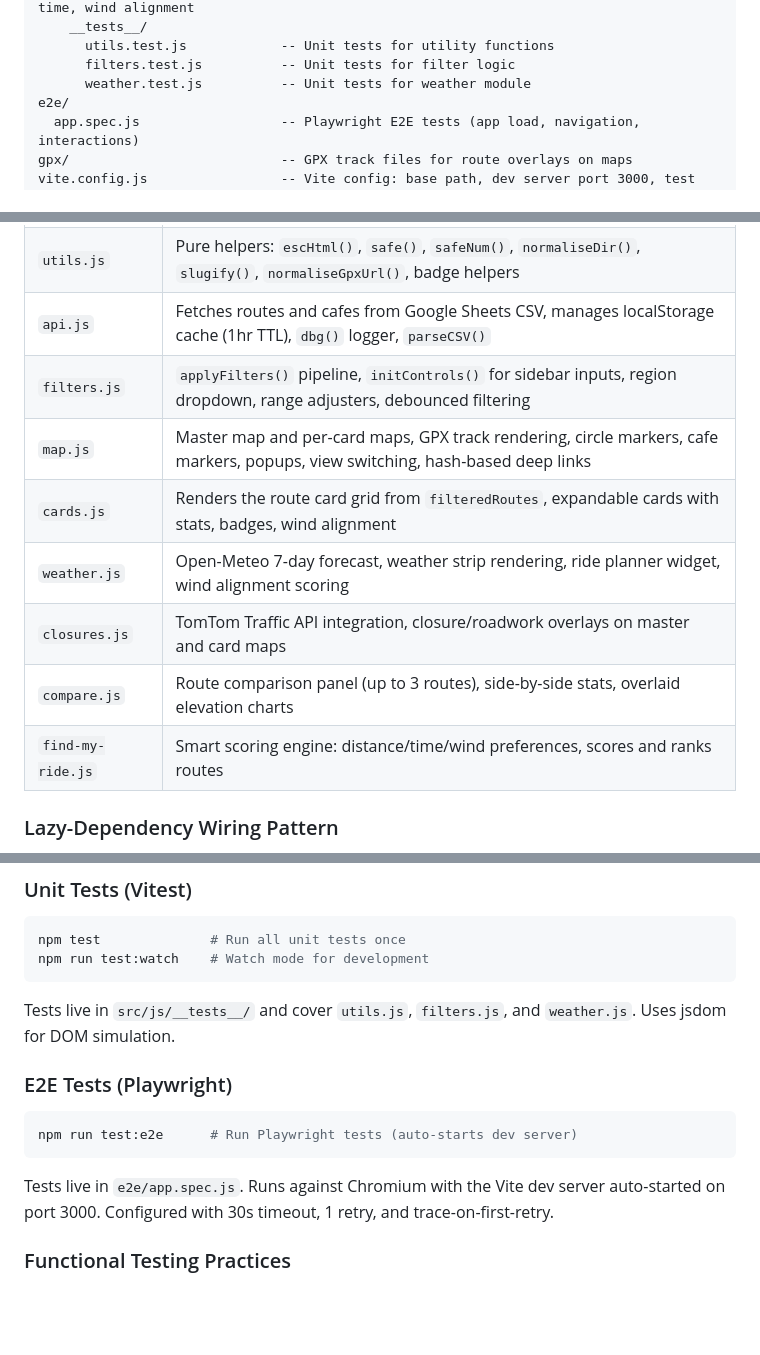
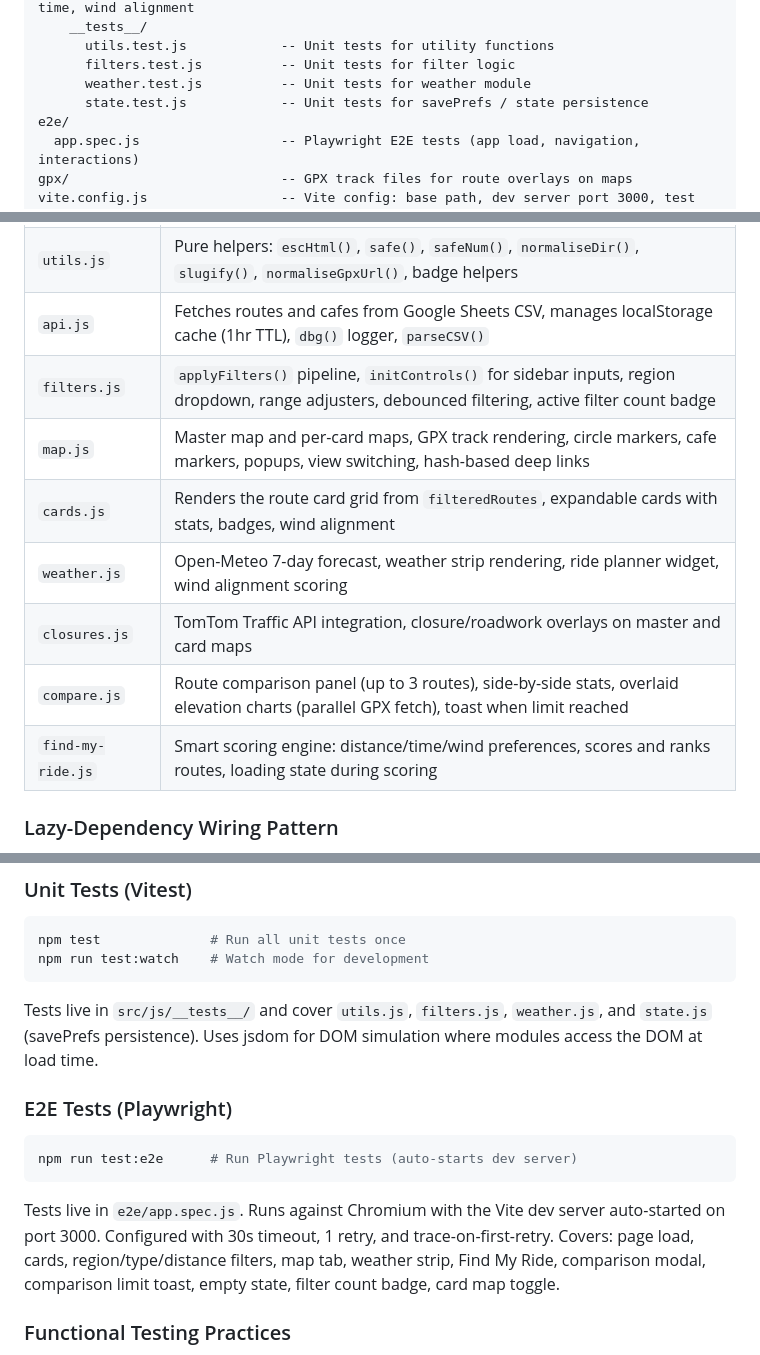
Before and after one commit to alanflockhart/socc-route-finder, a Markdown page: CLAUDE.md, 3 parts joined by grey strips. Drawn GitHub-style; blank space fills up the shorter version.

Commit message:
Update docs to reflect UX polish and test coverage changes
- Add state.test.js to project structure and testing sections
- Update module descriptions for compare.js, filters.js, find-my-ride.js
- Document @vitest-environment jsdom requirement for state tests
- Expand E2E test coverage description in CLAUDE.md

Co-Authored-By: Claude Sonnet 4.6 <noreply@anthropic.com>

````diff
--- a/CLAUDE.md
+++ b/CLAUDE.md
@@ -25,6 +25,7 @@ src/
       utils.test.js            -- Unit tests for utility functions
       filters.test.js          -- Unit tests for filter logic
       weather.test.js          -- Unit tests for weather module
+      state.test.js            -- Unit tests for savePrefs / state persistence
 e2e/
   app.spec.js                  -- Playwright E2E tests (app load, navigation, interactions)
 gpx/                           -- GPX track files for route overlays on maps
@@ -84,13 +85,13 @@ The app is split into 11 ES modules under `src/js/`. The orchestrator (`main.js`
 | `state.js` | Shared mutable state (`allRoutes`, `filteredRoutes`, `allCafes`, `weatherData`, filter `state` object, user prefs persistence) |
 | `utils.js` | Pure helpers: `escHtml()`, `safe()`, `safeNum()`, `normaliseDir()`, `slugify()`, `normaliseGpxUrl()`, badge helpers |
 | `api.js` | Fetches routes and cafes from Google Sheets CSV, manages localStorage cache (1hr TTL), `dbg()` logger, `parseCSV()` |
-| `filters.js` | `applyFilters()` pipeline, `initControls()` for sidebar inputs, region dropdown, range adjusters, debounced filtering |
+| `filters.js` | `applyFilters()` pipeline, `initControls()` for sidebar inputs, region dropdown, range adjusters, debounced filtering, active filter count badge |
 | `map.js` | Master map and per-card maps, GPX track rendering, circle markers, cafe markers, popups, view switching, hash-based deep links |
 | `cards.js` | Renders the route card grid from `filteredRoutes`, expandable cards with stats, badges, wind alignment |
 | `weather.js` | Open-Meteo 7-day forecast, weather strip rendering, ride planner widget, wind alignment scoring |
 | `closures.js` | TomTom Traffic API integration, closure/roadwork overlays on master and card maps |
-| `compare.js` | Route comparison panel (up to 3 routes), side-by-side stats, overlaid elevation charts |
-| `find-my-ride.js` | Smart scoring engine: distance/time/wind preferences, scores and ranks routes |
+| `compare.js` | Route comparison panel (up to 3 routes), side-by-side stats, overlaid elevation charts (parallel GPX fetch), toast when limit reached |
+| `find-my-ride.js` | Smart scoring engine: distance/time/wind preferences, scores and ranks routes, loading state during scoring |
 
 ### Lazy-Dependency Wiring Pattern
 
@@ -136,7 +137,7 @@ npm test              # Run all unit tests once
 npm run test:watch    # Watch mode for development
 ```
 
-Tests live in `src/js/__tests__/` and cover `utils.js`, `filters.js`, and `weather.js`. Uses jsdom for DOM simulation.
+Tests live in `src/js/__tests__/` and cover `utils.js`, `filters.js`, `weather.js`, and `state.js` (savePrefs persistence). Uses jsdom for DOM simulation where modules access the DOM at load time.
 
 ### E2E Tests (Playwright)
 
@@ -144,7 +145,7 @@ Tests live in `src/js/__tests__/` and cover `utils.js`, `filters.js`, and `weath
 npm run test:e2e      # Run Playwright tests (auto-starts dev server)
 ```
 
-Tests live in `e2e/app.spec.js`. Runs against Chromium with the Vite dev server auto-started on port 3000. Configured with 30s timeout, 1 retry, and trace-on-first-retry.
+Tests live in `e2e/app.spec.js`. Runs against Chromium with the Vite dev server auto-started on port 3000. Configured with 30s timeout, 1 retry, and trace-on-first-retry. Covers: page load, cards, region/type/distance filters, map tab, weather strip, Find My Ride, comparison modal, comparison limit toast, empty state, filter count badge, card map toggle.
 
 ### Functional Testing Practices
 
````
Also changed, not shown: CONTRIBUTING.md (+4 -3 lines).
